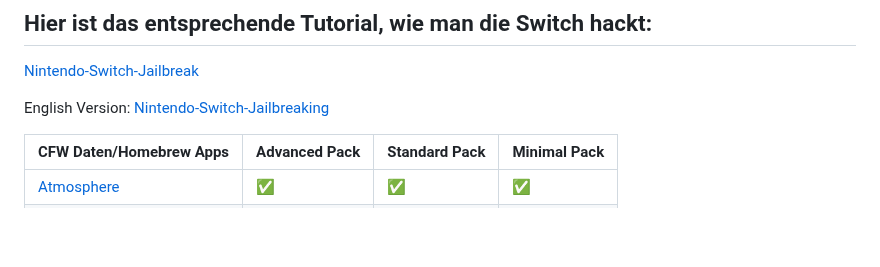
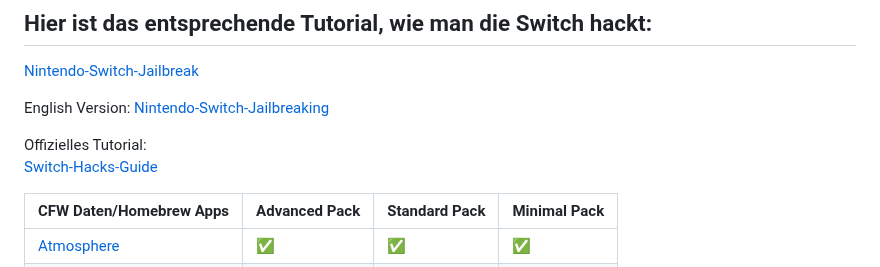
Before and after one commit to Nico-Shock/Grey-NX-Pack, a Markdown page: README.md, the part around the change. Drawn GitHub-style; blank space fills up the shorter version.

```diff
--- a/README.md
+++ b/README.md
@@ -7,6 +7,9 @@
 
 English Version:
 [Nintendo-Switch-Jailbreaking](https://github.com/Nico-Shock/Switch-Jailbreaking-Toturial)
+
+Offizielles Tutorial:
+[Switch-Hacks-Guide](https://switch.hacks.guide/)
 
 
 | CFW Daten/Homebrew Apps       | Advanced Pack       | Standard Pack       | Minimal Pack        |
```
